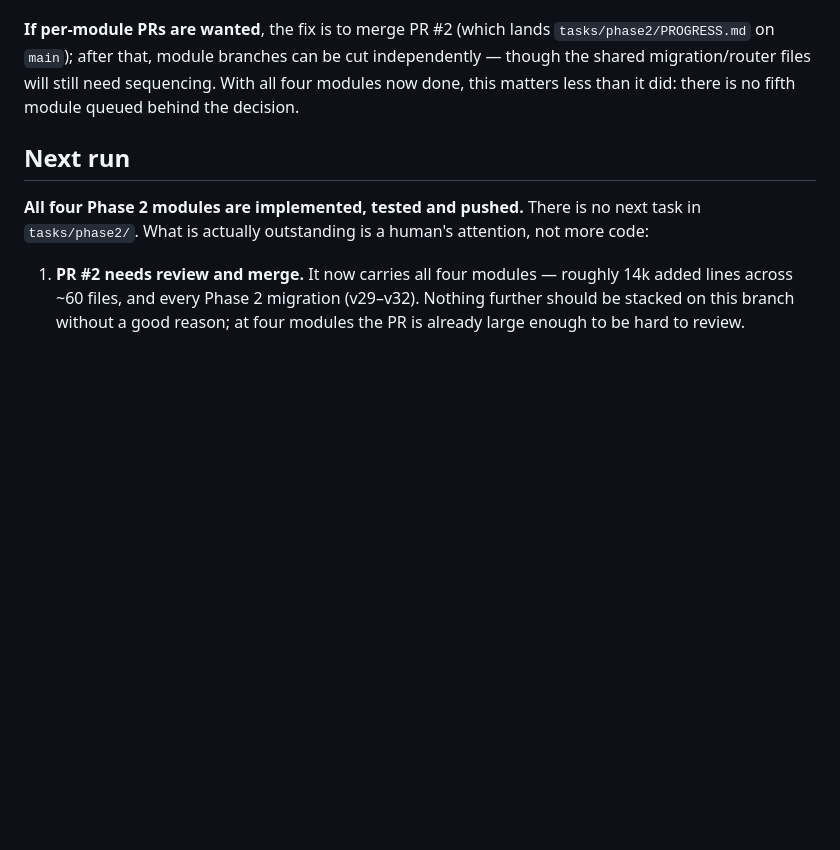
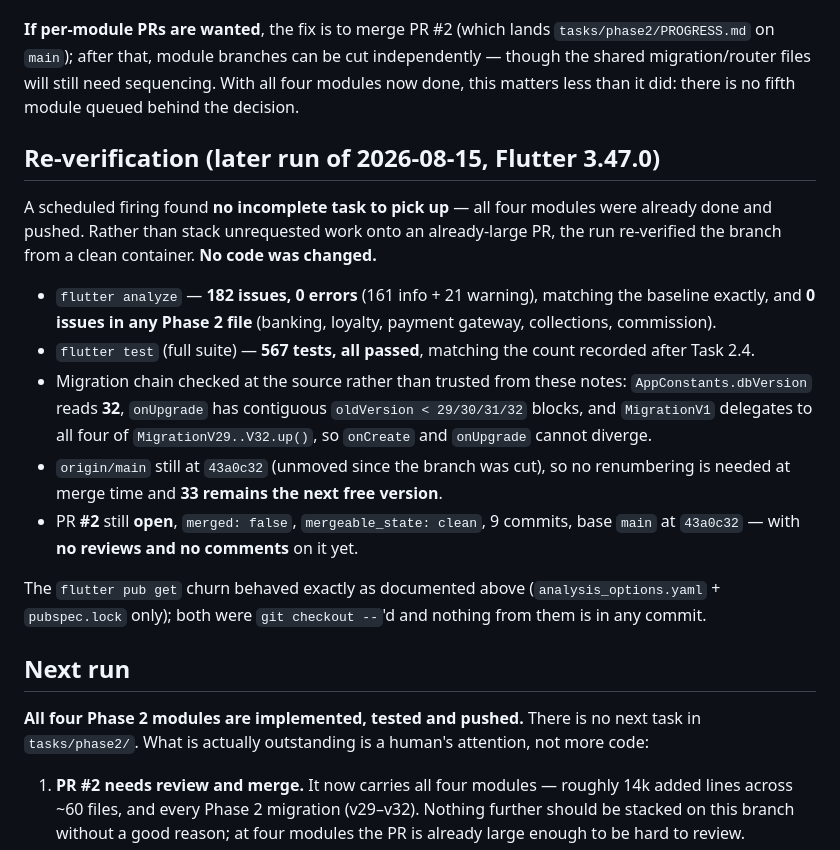
Before and after one commit to itsmevenkat-pos/supermart-pos, a Markdown page: tasks/phase2/PROGRESS.md, the part around the change. GitHub-like rendering; blank space fills up the shorter version.

Commit message:
Record Phase 2 re-verification: analyze, full suite and migration chain
A scheduled firing found no incomplete task — all four Phase 2 modules were
already done and pushed. Re-verified the branch from a clean container
instead of stacking unrequested work onto an already-large PR. No code
changed.

- flutter analyze: 182 issues, 0 errors, matching the baseline exactly and
  with 0 issues in any Phase 2 file.
- flutter test: 567 passing, matching the count recorded after Task 2.4.
- Migration chain checked at the source: dbVersion 32, contiguous
  oldVersion < 29..32 blocks, and MigrationV1 delegates to all four of
  MigrationV29..V32.up(), so onCreate and onUpgrade cannot diverge.
- origin/main unmoved at 43a0c32, so 33 remains the next free version.
- PR #2 still open and mergeable_state clean, with no reviews or comments.

Co-Authored-By: Claude Opus 5 <noreply@anthropic.com>
Claude-Session: https://claude.ai/code/session_017Eic6drZLPv216yAWm5M44

```diff
--- a/tasks/phase2/PROGRESS.md
+++ b/tasks/phase2/PROGRESS.md
@@ -725,6 +725,32 @@ independently — though the shared migration/router files will still need
 sequencing. With all four modules now done, this matters less than it did:
 there is no fifth module queued behind the decision.
 
+## Re-verification (later run of 2026-08-15, Flutter 3.47.0)
+
+A scheduled firing found **no incomplete task to pick up** — all four modules
+were already done and pushed. Rather than stack unrequested work onto an
+already-large PR, the run re-verified the branch from a clean container. **No
+code was changed.**
+
+- `flutter analyze` — **182 issues, 0 errors** (161 info + 21 warning),
+  matching the baseline exactly, and **0 issues in any Phase 2 file**
+  (banking, loyalty, payment gateway, collections, commission).
+- `flutter test` (full suite) — **567 tests, all passed**, matching the count
+  recorded after Task 2.4.
+- Migration chain checked at the source rather than trusted from these notes:
+  `AppConstants.dbVersion` reads **32**, `onUpgrade` has contiguous
+  `oldVersion < 29/30/31/32` blocks, and `MigrationV1` delegates to all four
+  of `MigrationV29..V32.up()`, so `onCreate` and `onUpgrade` cannot diverge.
+- `origin/main` still at `43a0c32` (unmoved since the branch was cut), so no
+  renumbering is needed at merge time and **33 remains the next free version**.
+- PR **#2** still **open**, `merged: false`, `mergeable_state: clean`, 9
+  commits, base `main` at `43a0c32` — with **no reviews and no comments** on
+  it yet.
+
+The `flutter pub get` churn behaved exactly as documented above
+(`analysis_options.yaml` + `pubspec.lock` only); both were `git checkout --`'d
+and nothing from them is in any commit.
+
 ## Next run
 
 **All four Phase 2 modules are implemented, tested and pushed.** There is no
```
